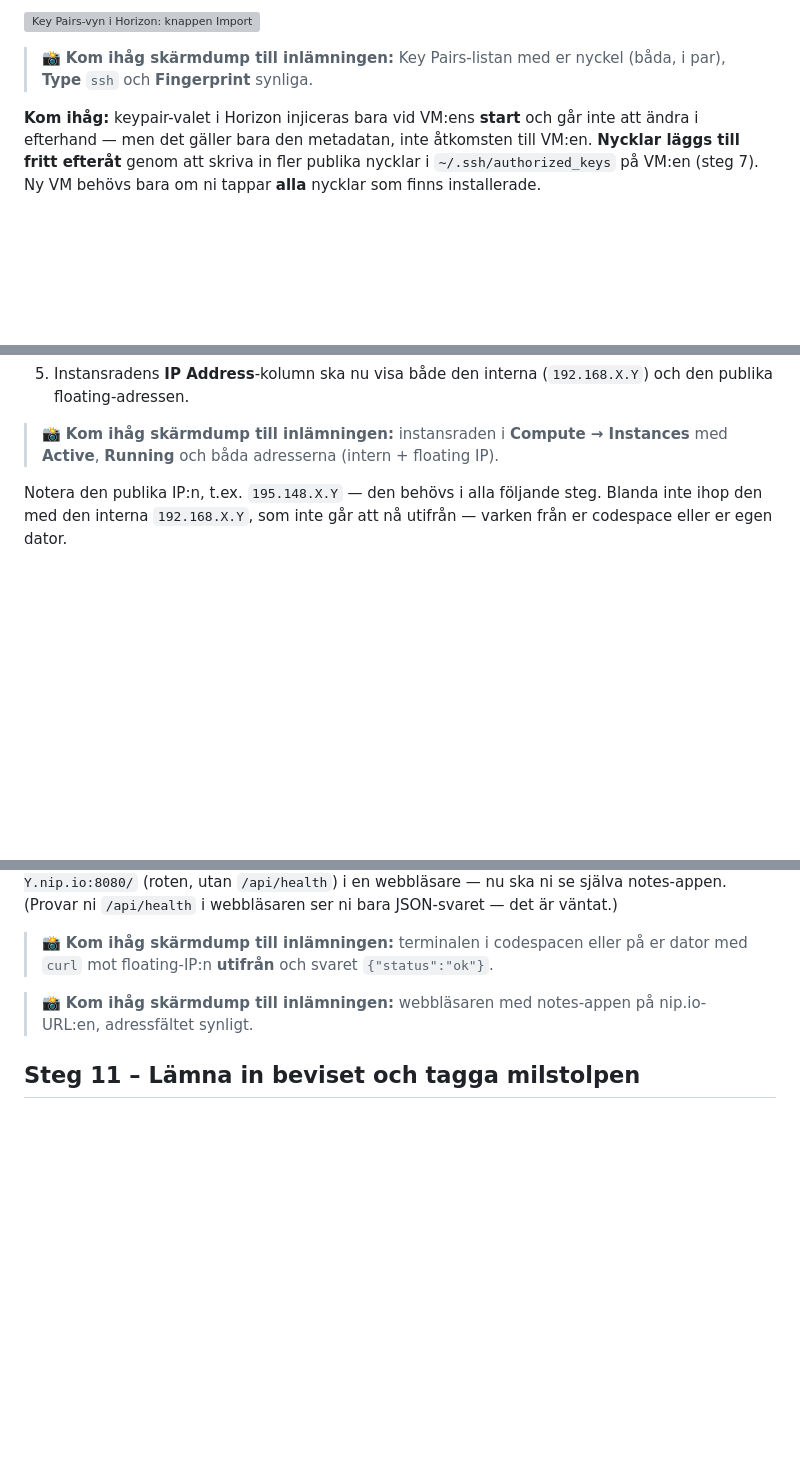
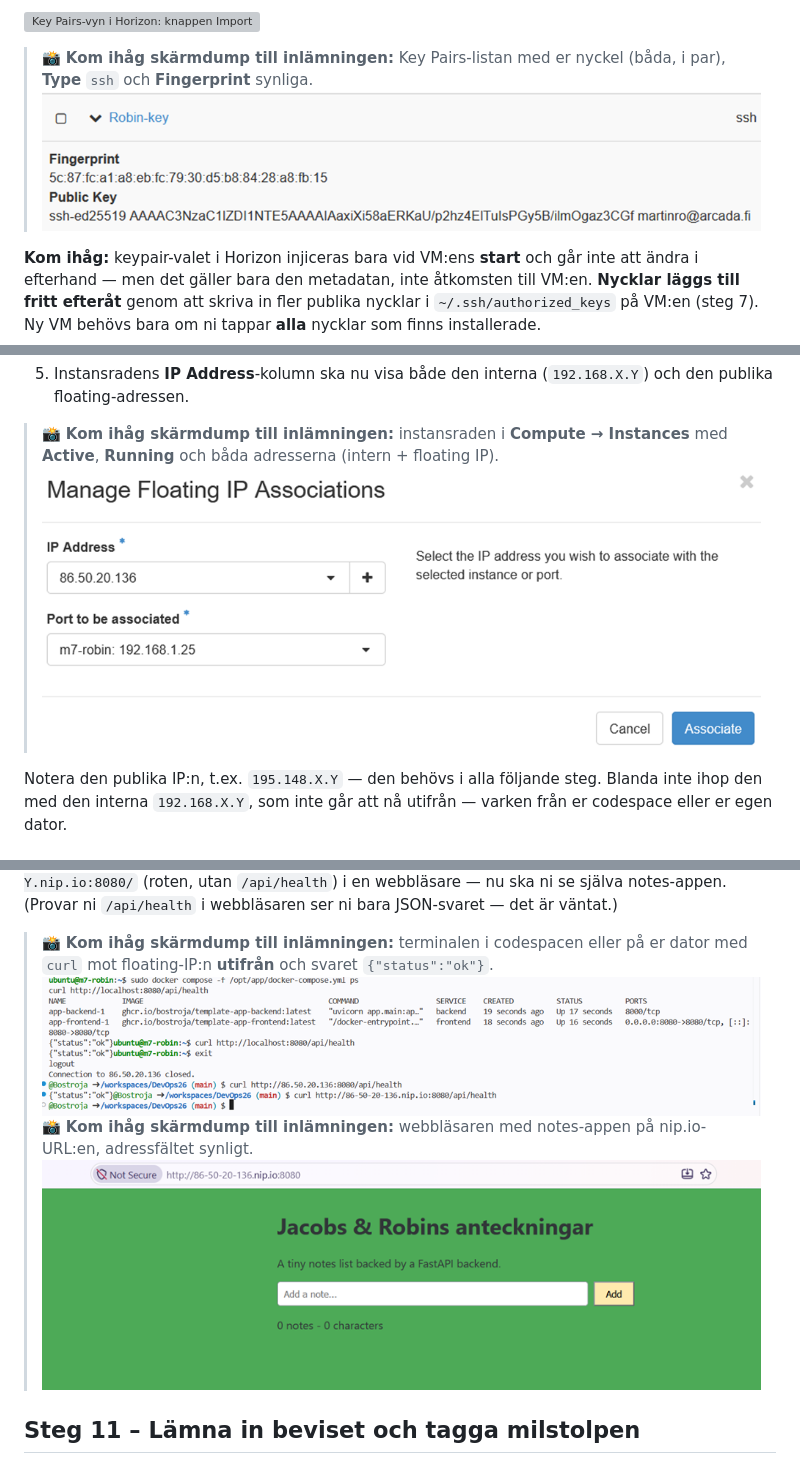
Before and after one commit to Bostroja/DevOps26, a Markdown page: inlamning/m7-inlämning.md, 3 parts joined by grey strips. GitHub-like rendering; pictures changed too: inlamning/image-18.png (added), inlamning/image-19.png (added), inlamning/image-20.png (added); blank space fills up the shorter version; grey boxes are pictures that could not be loaded.

Commit message:
docs: add M7 proof of the manually built cloud VM

```diff
--- a/inlamning/m7-inlämning.md
+++ b/inlamning/m7-inlämning.md
@@ -146,6 +146,7 @@ den uppladdade nyckeln i listan med kolumnerna Name, Type och
 Fingerprint](assets/m7-keypairs.png)
 
 > 📸 **Kom ihåg skärmdump till inlämningen:** Key Pairs-listan med er nyckel (båda, i par), **Type** `ssh` och **Fingerprint** synliga.
+![alt text](image-18.png)
 
 **Kom ihåg:** keypair-valet i Horizon injiceras bara vid VM:ens **start**
 och går inte att ändra i efterhand — men det gäller bara den metadatan,
@@ -279,6 +280,7 @@ floating IP kopplas till den.
    (`192.168.X.Y`) och den publika floating-adressen.
 
 > 📸 **Kom ihåg skärmdump till inlämningen:** instansraden i **Compute → Instances** med **Active**, **Running** och båda adresserna (intern + floating IP).
+![alt text](image-19.png)
 
 Notera den publika IP:n, t.ex. `195.148.X.Y` — den behövs i alla
 följande steg. Blanda inte ihop den med den interna `192.168.X.Y`, som
@@ -443,9 +445,9 @@ webbläsare — nu ska ni se själva notes-appen. (Provar ni `/api/health` i
 webbläsaren ser ni bara JSON-svaret — det är väntat.)
 
 > 📸 **Kom ihåg skärmdump till inlämningen:** terminalen i codespacen eller på er dator med `curl` mot floating-IP:n **utifrån** och svaret `{"status":"ok"}`.
-
+![alt text](image-20.png)
 > 📸 **Kom ihåg skärmdump till inlämningen:** webbläsaren med notes-appen på nip.io-URL:en, adressfältet synligt.
-
+![alt text](image-21.png)
 ## Steg 11 – Lämna in beviset och tagga milstolpen
 
 **Bevisa det osynliga:** i den här milstolpen syns nästan inget arbete i
```
